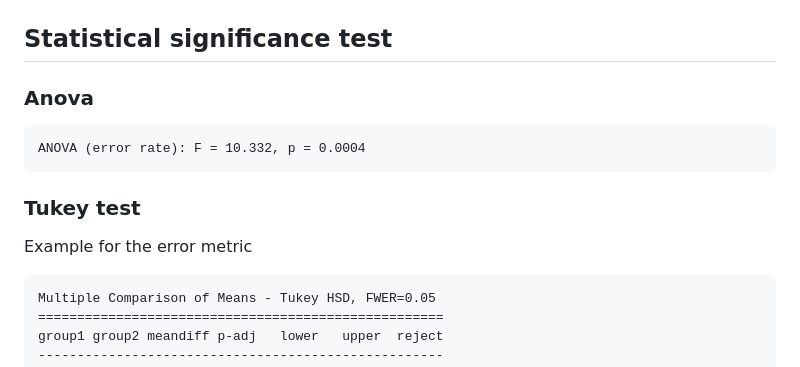
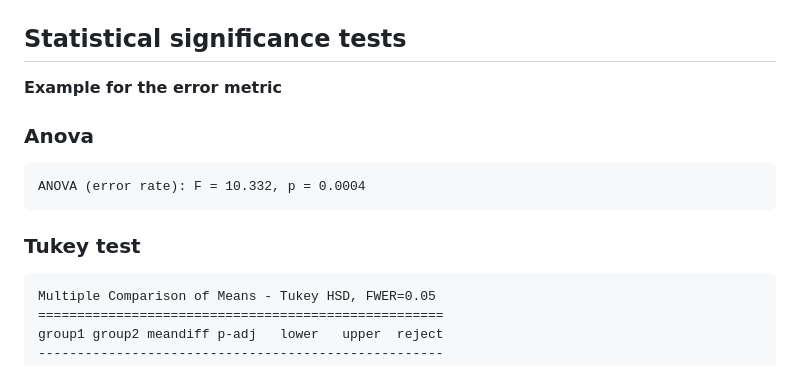
Before and after one commit to remydecoupes/Geo-MISSED, a Markdown page: README.md, the part around the change. Rendered like a GitHub page.

Commit message:
add an anova results as example

````diff
--- a/README.md
+++ b/README.md
@@ -73,7 +73,8 @@ chmod u+X 3_run_all_transformers_models.sh
 | ![](figs/barplot_error_with_deviation.png)             | ![](figs/scatter_plot_global_picture.png)         | ![](figs/bivariate_llama-70B_poverty.png)      |
 
 
-## Statistical significance test
+## Statistical significance tests
+**Example for the error metric**
 
 ### Anova
 ```{bash}
@@ -81,7 +82,7 @@ ANOVA (error rate): F = 10.332, p = 0.0004
 ```
 
 ### Tukey test
-Example for the error metric
+
 ```{bash}
 Multiple Comparison of Means - Tukey HSD, FWER=0.05
 ====================================================
````
